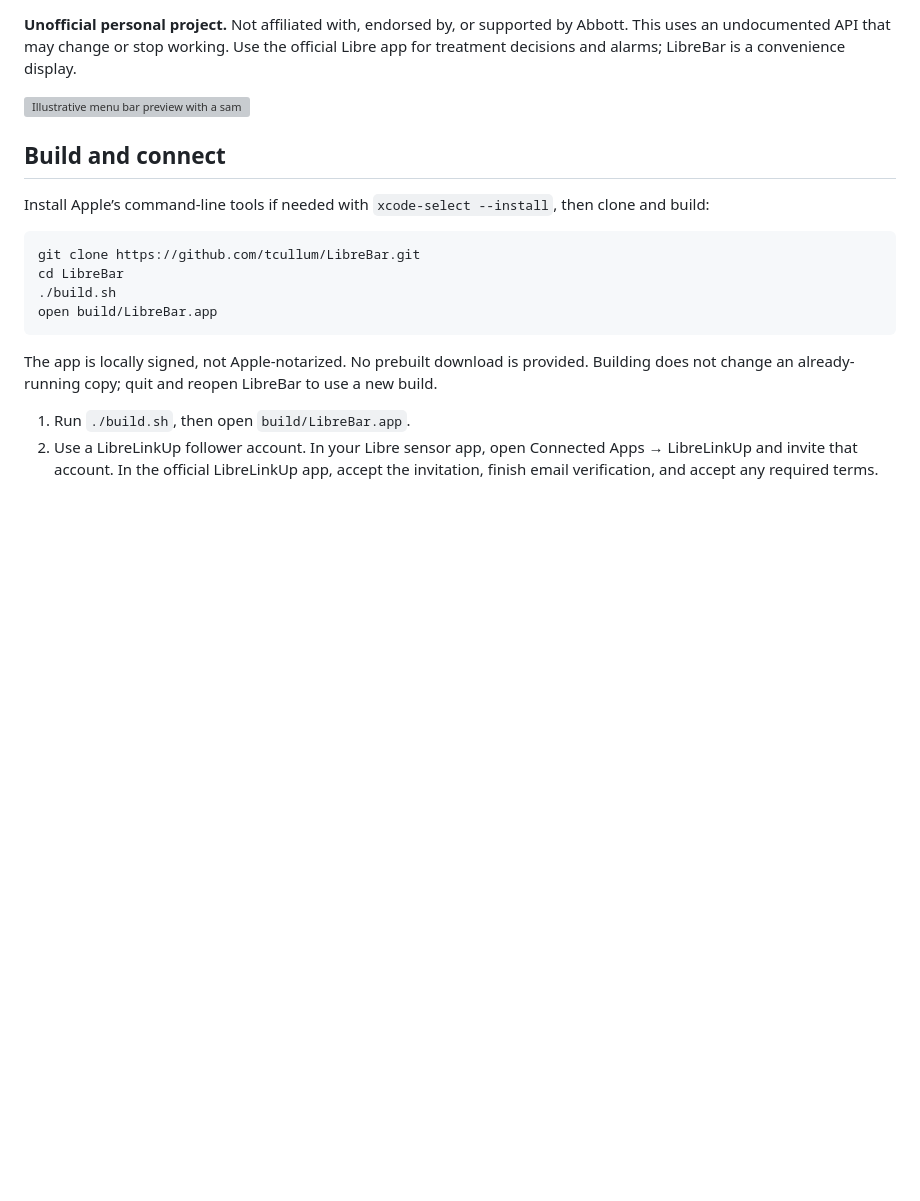
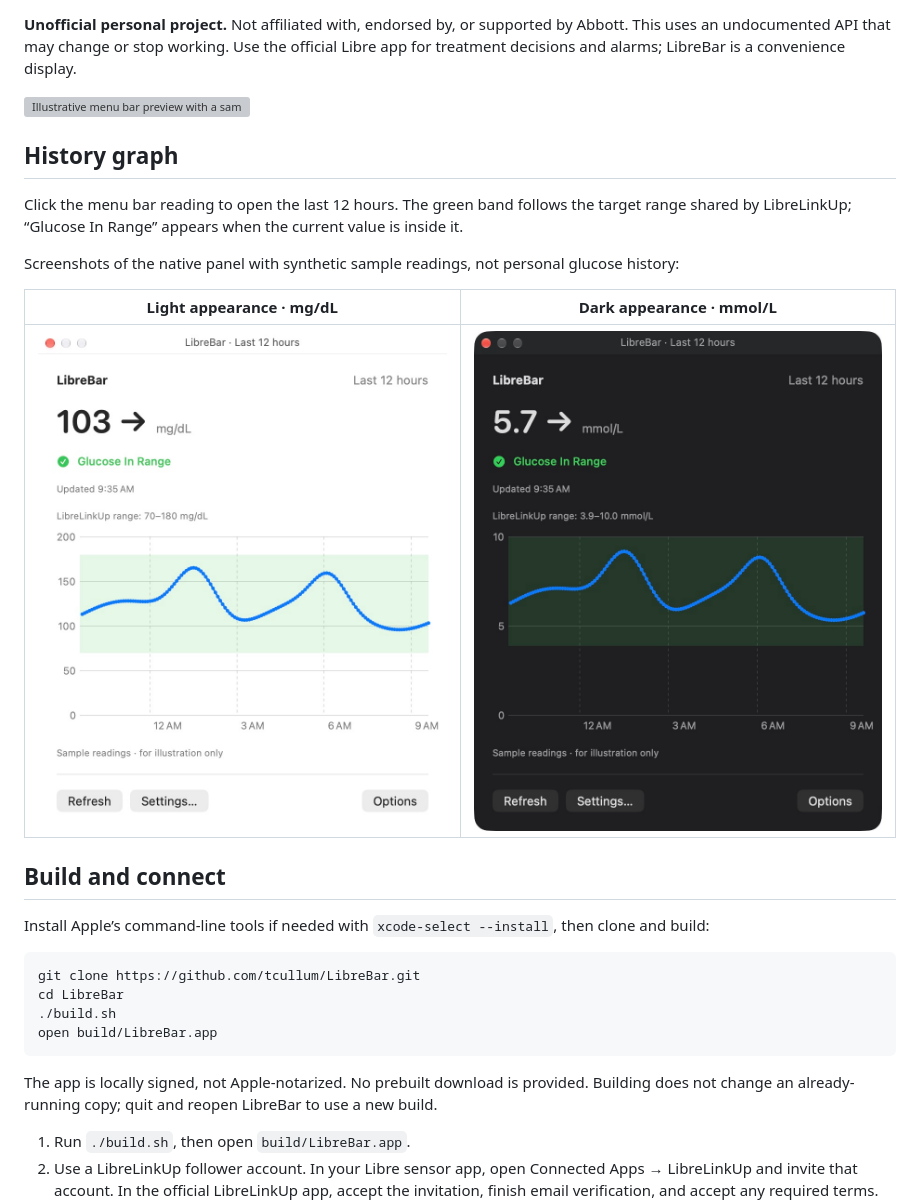
Before and after one commit to tcullum/LibreBar, a Markdown page: README.md, the part around the change. Drawn GitHub-style; pictures changed too: docs/history-dark-mmol.png (added), docs/history-light.png (added); blank space fills up the shorter version; grey boxes are pictures that could not be loaded.

Commit message:
Document history graph with light and dark screenshots

```diff
--- a/README.md
+++ b/README.md
@@ -7,6 +7,17 @@ A native Mac menu bar display for LibreLinkUp glucose readings. Requires macOS 1
 **Unofficial personal project.** Not affiliated with, endorsed by, or supported by Abbott. This uses an undocumented API that may change or stop working. Use the official Libre app for treatment decisions and alarms; LibreBar is a convenience display.
 
 ![Illustrative menu bar preview with a sample reading](docs/menu-bar-preview.svg)
+
+## History graph
+
+Click the menu bar reading to open the last 12 hours. The green band follows the target range shared by LibreLinkUp; “Glucose In Range” appears when the current value is inside it.
+
+Screenshots of the native panel with synthetic sample readings, not personal glucose history:
+
+| Light appearance · mg/dL | Dark appearance · mmol/L |
+| --- | --- |
+| ![12-hour history in light appearance with a highlighted 70–180 mg/dL range](docs/history-light.png) | ![12-hour history in dark appearance with a highlighted 3.9–10.0 mmol/L range](docs/history-dark-mmol.png) |
+
 
 ## Build and connect
 
```
